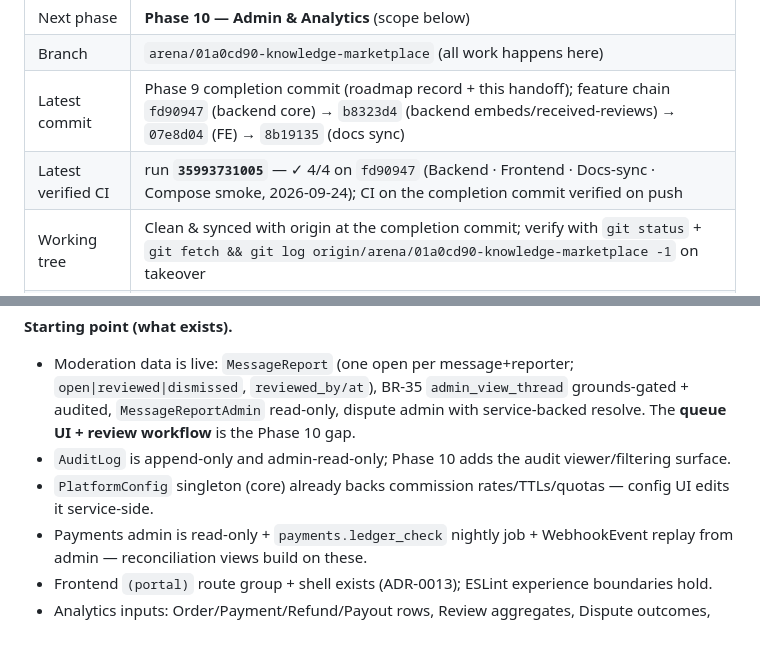
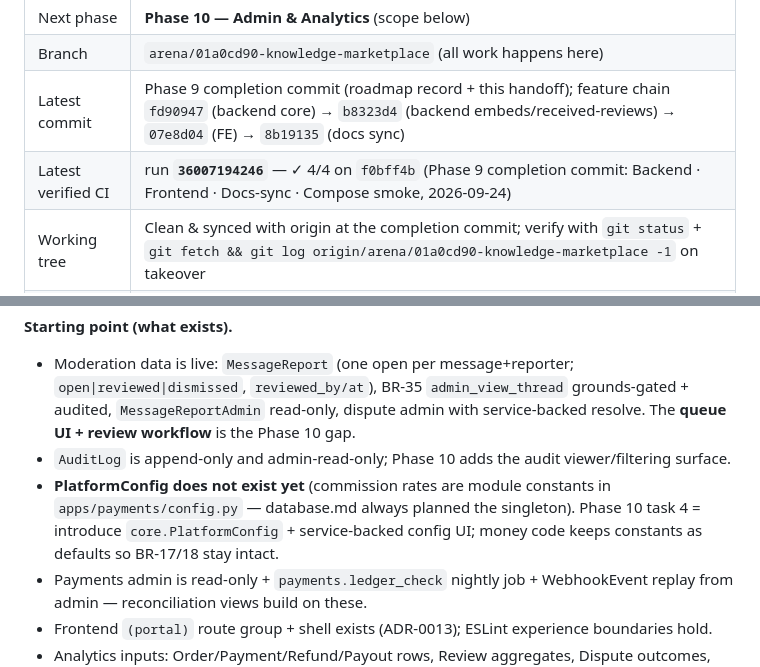
Before and after one commit to shaheenaslam10/knowledge-marketplace, a Markdown page: docs/process/PROJECT-HANDOFF.md, 2 parts joined by grey strips. GitHub-like rendering; blank space fills up the shorter version.

```diff
--- a/docs/process/PROJECT-HANDOFF.md
+++ b/docs/process/PROJECT-HANDOFF.md
@@ -37,7 +37,7 @@ Do not start:       Phase 11 (security/hardening), Phase 12 (production deployme
 | Next phase | **Phase 10 — Admin & Analytics** (scope below) |
 | Branch | `arena/01a0cd90-knowledge-marketplace` (all work happens here) |
 | Latest commit | Phase 9 completion commit (roadmap record + this handoff); feature chain `fd90947` (backend core) → `b8323d4` (backend embeds/received-reviews) → `07e8d04` (FE) → `8b19135` (docs sync) |
-| Latest verified CI | run **`35993731005`** — ✓ 4/4 on `fd90947` (Backend · Frontend · Docs-sync · Compose smoke, 2026-09-24); CI on the completion commit verified on push |
+| Latest verified CI | run **`36007194246`** — ✓ 4/4 on `f0bff4b` (Phase 9 completion commit: Backend · Frontend · Docs-sync · Compose smoke, 2026-09-24) |
 | Working tree | Clean & synced with origin at the completion commit; verify with `git status` + `git fetch && git log origin/arena/01a0cd90-knowledge-marketplace -1` on takeover |
 | Test baseline | backend pytest **326 passed** (reviews 15, disputes 22, files+R2 17, messaging 27 incl. moderation-grounds); frontend lint/typecheck/vitest **58**/build/bundle-budgets green; ruff+format clean; import-linter 2 kept/0 broken; `makemigrations --check` clean; env-docs gate green |
 | Roadmap | `docs/process/roadmap-phases.md` — the ONE source of truth for what exists (header + per-phase completion records; Phase 9 record has the as-built details + deferred list) |
@@ -115,7 +115,7 @@ Authoritative details live in `docs/architecture/*` — this is the map only.
 **Starting point (what exists).**
 - Moderation data is live: `MessageReport` (one open per message+reporter; `open|reviewed|dismissed`, `reviewed_by/at`), BR-35 `admin_view_thread` grounds-gated + audited, `MessageReportAdmin` read-only, dispute admin with service-backed resolve. The **queue UI + review workflow** is the Phase 10 gap.
 - `AuditLog` is append-only and admin-read-only; Phase 10 adds the audit viewer/filtering surface.
-- `PlatformConfig` singleton (core) already backs commission rates/TTLs/quotas — config UI edits it service-side.
+- **PlatformConfig does not exist yet** (commission rates are module constants in `apps/payments/config.py` — database.md always planned the singleton). Phase 10 task 4 = introduce `core.PlatformConfig` + service-backed config UI; money code keeps constants as defaults so BR-17/18 stay intact.
 - Payments admin is read-only + `payments.ledger_check` nightly job + WebhookEvent replay from admin — reconciliation views build on these.
 - Frontend `(portal)` route group + shell exists (ADR-0013); ESLint experience boundaries hold.
 - Analytics inputs: Order/Payment/Refund/Payout rows, Review aggregates, Dispute outcomes, notification funnel — all append-only/audit-backed.
```
Also changed, not shown: docs/architecture/system-architecture.md (+2 -2 lines), docs/process/roadmap-phases.md (+1 -1 lines).
